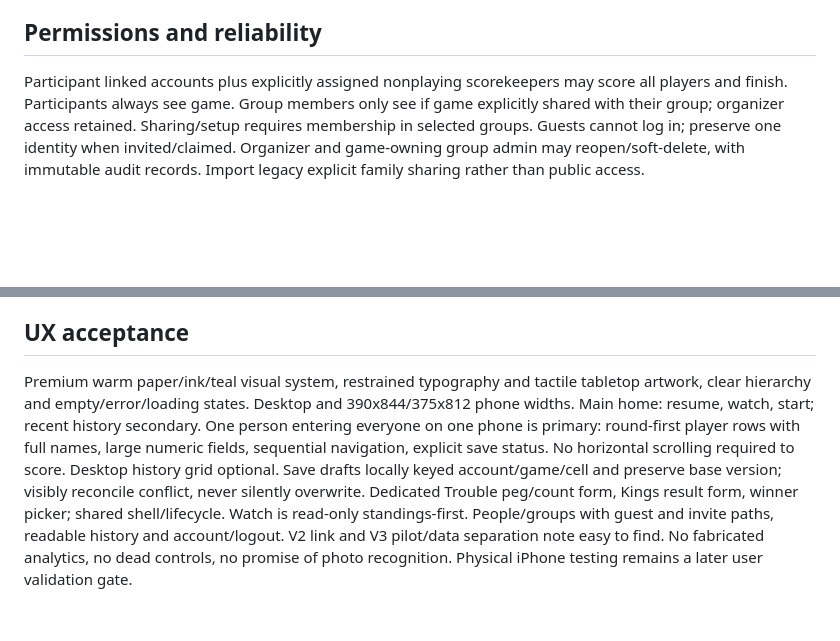
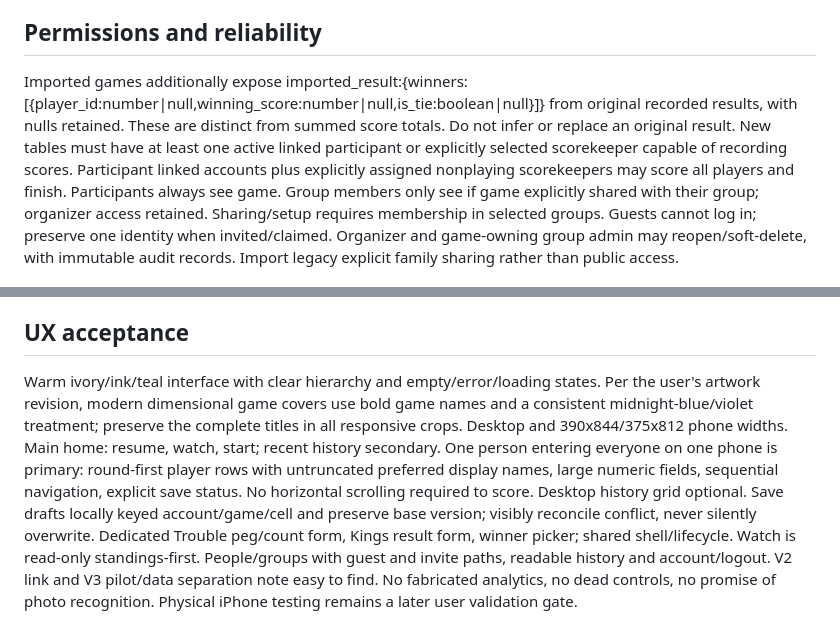
Before and after one commit to randjcoding/difedegames, a Markdown page: v3/CONTRACT.md, 2 parts joined by grey strips. GitHub-like rendering; blank space fills up the shorter version.

```diff
--- a/v3/CONTRACT.md
+++ b/v3/CONTRACT.md
@@ -34,6 +34,8 @@ GameDefinition = {slug,name,description,scoring_direction:"low"|"high",min_playe
 Game = {id,slug,title,status:"active"|"completed"|"incomplete",revision:number,mode,scoring_direction,target_score:number|null,group_id,viewer_group_ids:number[],players:[{id,name,color?:string}],rounds:[{number,label,side?:"light"|"dark"}],scores:[{player_id,round_number,value:number|null,version:number,metadata?:object}],standings:[{player_id,name,total:number,rank:number,winner:boolean}],permissions:{can_score:boolean,can_manage:boolean},created_at,finished_at?:string,imported:boolean,rule_note?:string}. Nullable score cells must remain represented with their version after clear. Dashboard recent is limited to20 before serialization. Avoid fetching every historical board for navigation/list views.
 
 ## Permissions and reliability
+
+Imported games additionally expose imported_result:{winners:[{player_id:number|null,winning_score:number|null,is_tie:boolean|null}]} from original recorded results, with nulls retained. These are distinct from summed score totals. Do not infer or replace an original result. New tables must have at least one active linked participant or explicitly selected scorekeeper capable of recording scores.
 Participant linked accounts plus explicitly assigned nonplaying scorekeepers may score all players and finish. Participants always see game. Group members only see if game explicitly shared with their group; organizer access retained. Sharing/setup requires membership in selected groups. Guests cannot log in; preserve one identity when invited/claimed. Organizer and game-owning group admin may reopen/soft-delete, with immutable audit records. Import legacy explicit family sharing rather than public access.
 
 Transactions serialize each game revision with row lock; per-cell optimistic versions allow unrelated edits. Durable operation IDs scoped actor/game with canonical payload hash and result. Completion atomically validates saved revision and freezes results. Retrying after timeout must not double-apply. No optimistic success indicator until acknowledgement. Stored server sessions check current account active status. Login rate limiting and bounded inputs. Meaningful tests for permission boundaries, missing vs zero, ties, concurrent stale edits, idempotency, all special formulas and import invariants.
@@ -44,4 +46,4 @@ Five Crowns: 11 fixed hands 3..13, labels 3..10/J/Q/K, low total, ties shared, d
 Existing variants and original results retained as historical provenance. Standard/house-rule differences labeled. Targets prompt, never automatically finish. Validate negative eligibility, roster limits, tie semantics, and modes server-side.
 
 ## UX acceptance
-Premium warm paper/ink/teal visual system, restrained typography and tactile tabletop artwork, clear hierarchy and empty/error/loading states. Desktop and 390x844/375x812 phone widths. Main home: resume, watch, start; recent history secondary. One person entering everyone on one phone is primary: round-first player rows with full names, large numeric fields, sequential navigation, explicit save status. No horizontal scrolling required to score. Desktop history grid optional. Save drafts locally keyed account/game/cell and preserve base version; visibly reconcile conflict, never silently overwrite. Dedicated Trouble peg/count form, Kings result form, winner picker; shared shell/lifecycle. Watch is read-only standings-first. People/groups with guest and invite paths, readable history and account/logout. V2 link and V3 pilot/data separation note easy to find. No fabricated analytics, no dead controls, no promise of photo recognition. Physical iPhone testing remains a later user validation gate.
+Warm ivory/ink/teal interface with clear hierarchy and empty/error/loading states. Per the user's artwork revision, modern dimensional game covers use bold game names and a consistent midnight-blue/violet treatment; preserve the complete titles in all responsive crops. Desktop and 390x844/375x812 phone widths. Main home: resume, watch, start; recent history secondary. One person entering everyone on one phone is primary: round-first player rows with untruncated preferred display names, large numeric fields, sequential navigation, explicit save status. No horizontal scrolling required to score. Desktop history grid optional. Save drafts locally keyed account/game/cell and preserve base version; visibly reconcile conflict, never silently overwrite. Dedicated Trouble peg/count form, Kings result form, winner picker; shared shell/lifecycle. Watch is read-only standings-first. People/groups with guest and invite paths, readable history and account/logout. V2 link and V3 pilot/data separation note easy to find. No fabricated analytics, no dead controls, no promise of photo recognition. Physical iPhone testing remains a later user validation gate.
```
Also changed, not shown: other parts of v3/CONTRACT.md (+1 -1 lines), v3/RELEASE.md (added, +43 -0 lines).
